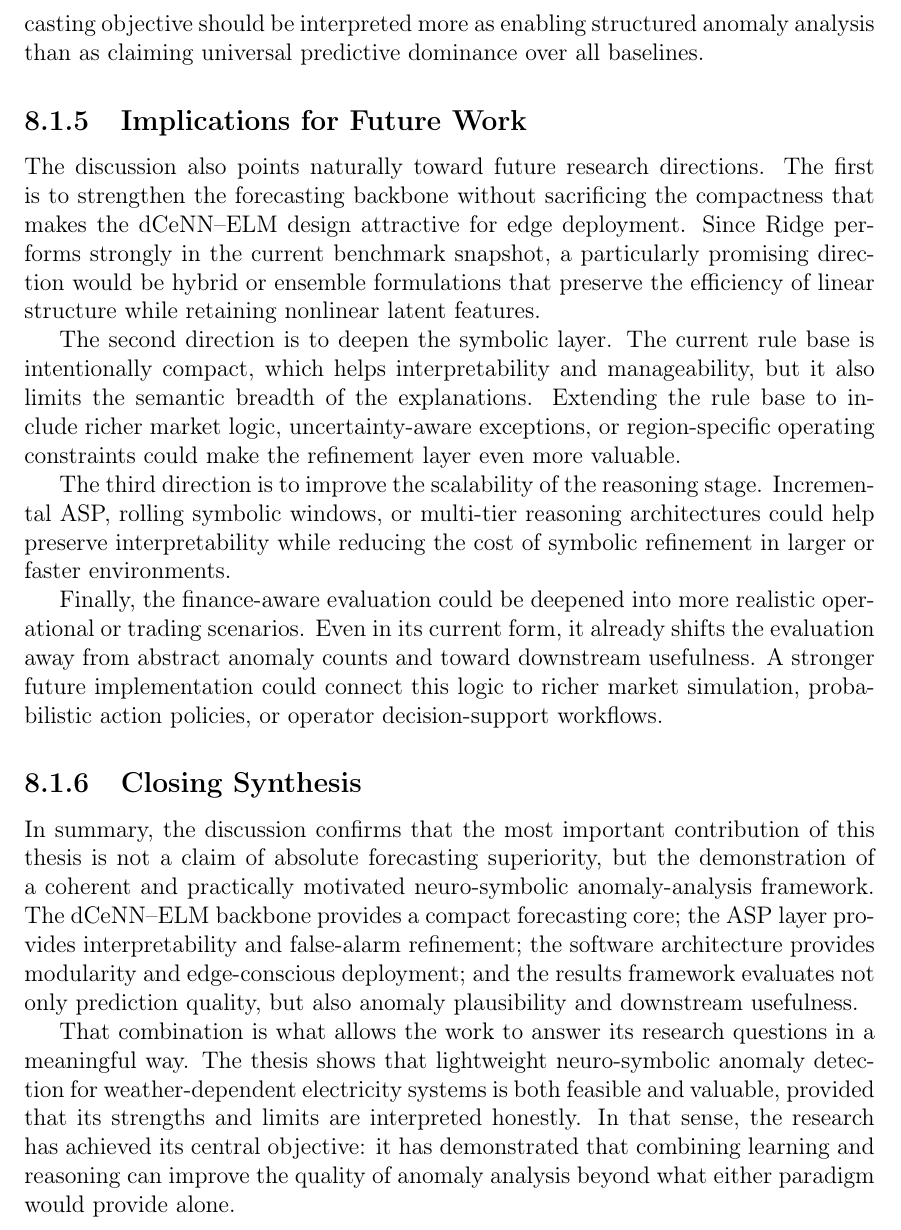
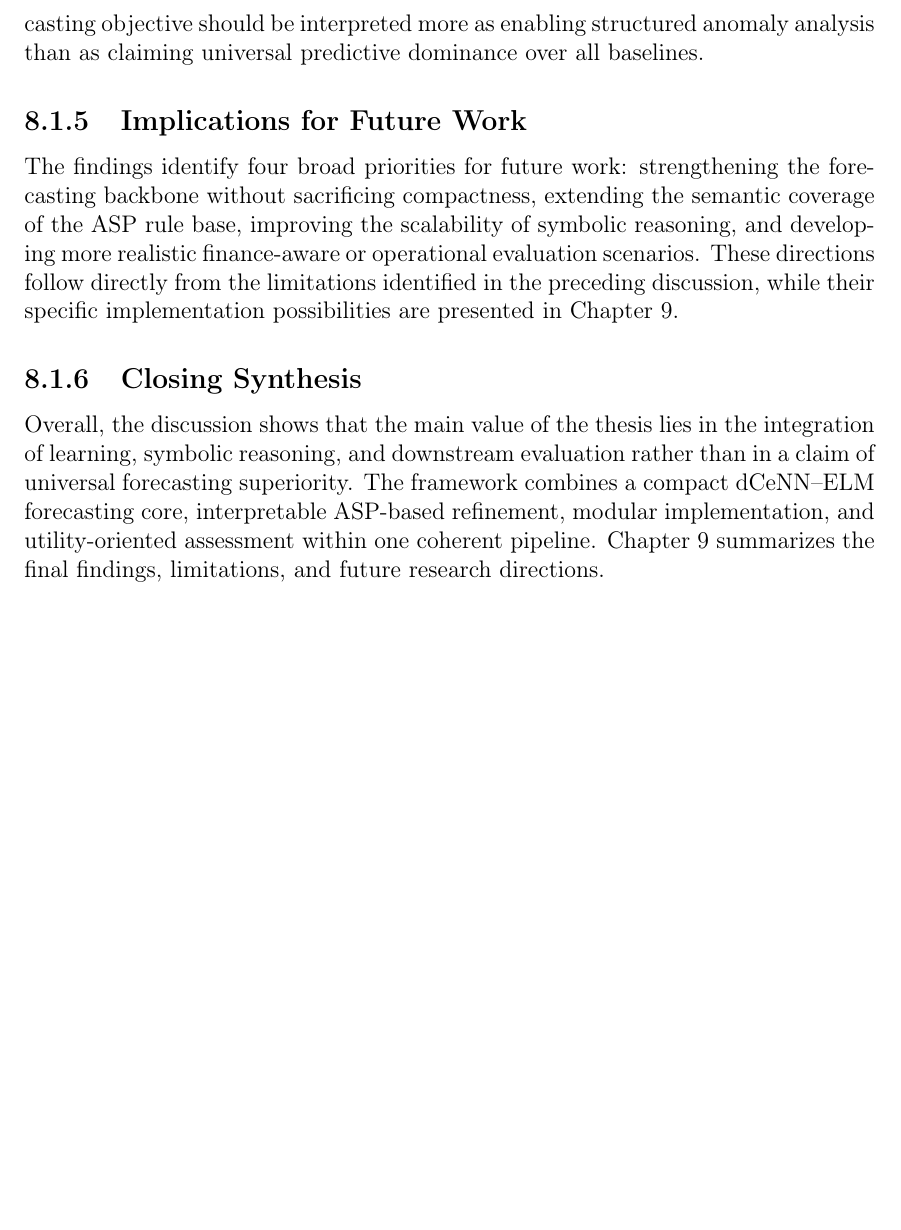
Before and after one commit to cHaMiL8020/thesis-report1, a LaTeX thesis (main.tex, which reads chapter8.tex): part of page 152 of 167, cut so that both start at the same text, the shorter picture padded with empty space. Compiled offline with pdfLaTeX.

Commit message:
Auto-sync thesis report: 2026-06-30 19:49:40

```diff
--- a/chapter8.tex
+++ b/chapter8.tex
@@ -66,16 +66,8 @@ This means that the thesis objectives are not answered in a simplistic ``all met
 
 \subsection{Implications for Future Work}
 
-The discussion also points naturally toward future research directions. The first is to strengthen the forecasting backbone without sacrificing the compactness that makes the dCeNN--ELM design attractive for edge deployment. Since Ridge performs strongly in the current benchmark snapshot, a particularly promising direction would be hybrid or ensemble formulations that preserve the efficiency of linear structure while retaining nonlinear latent features.
-
-The second direction is to deepen the symbolic layer. The current rule base is intentionally compact, which helps interpretability and manageability, but it also limits the semantic breadth of the explanations. Extending the rule base to include richer market logic, uncertainty-aware exceptions, or region-specific operating constraints could make the refinement layer even more valuable.
-
-The third direction is to improve the scalability of the reasoning stage. Incremental ASP, rolling symbolic windows, or multi-tier reasoning architectures could help preserve interpretability while reducing the cost of symbolic refinement in larger or faster environments.
-
-Finally, the finance-aware evaluation could be deepened into more realistic operational or trading scenarios. Even in its current form, it already shifts the evaluation away from abstract anomaly counts and toward downstream usefulness. A stronger future implementation could connect this logic to richer market simulation, probabilistic action policies, or operator decision-support workflows.
+The findings identify four broad priorities for future work: strengthening the forecasting backbone without sacrificing compactness, extending the semantic coverage of the ASP rule base, improving the scalability of symbolic reasoning, and developing more realistic finance-aware or operational evaluation scenarios. These directions follow directly from the limitations identified in the preceding discussion, while their specific implementation possibilities are presented in Chapter~9.
 
 \subsection{Closing Synthesis}
 
-In summary, the discussion confirms that the most important contribution of this thesis is not a claim of absolute forecasting superiority, but the demonstration of a coherent and practically motivated neuro-symbolic anomaly-analysis framework. The dCeNN--ELM backbone provides a compact forecasting core; the ASP layer provides interpretability and false-alarm refinement; the software architecture provides modularity and edge-conscious deployment; and the results framework evaluates not only prediction quality, but also anomaly plausibility and downstream usefulness.
-
-That combination is what allows the work to answer its research questions in a meaningful way. The thesis shows that lightweight neuro-symbolic anomaly detection for weather-dependent electricity systems is both feasible and valuable, provided that its strengths and limits are interpreted honestly. In that sense, the research has achieved its central objective: it has demonstrated that combining learning and reasoning can improve the quality of anomaly analysis beyond what either paradigm would provide alone.
+Overall, the discussion shows that the main value of the thesis lies in the integration of learning, symbolic reasoning, and downstream evaluation rather than in a claim of universal forecasting superiority. The framework combines a compact dCeNN--ELM forecasting core, interpretable ASP-based refinement, modular implementation, and utility-oriented assessment within one coherent pipeline. Chapter~9 summarizes the final findings, limitations, and future research directions.
```
Also changed, not shown: 2 other files.
